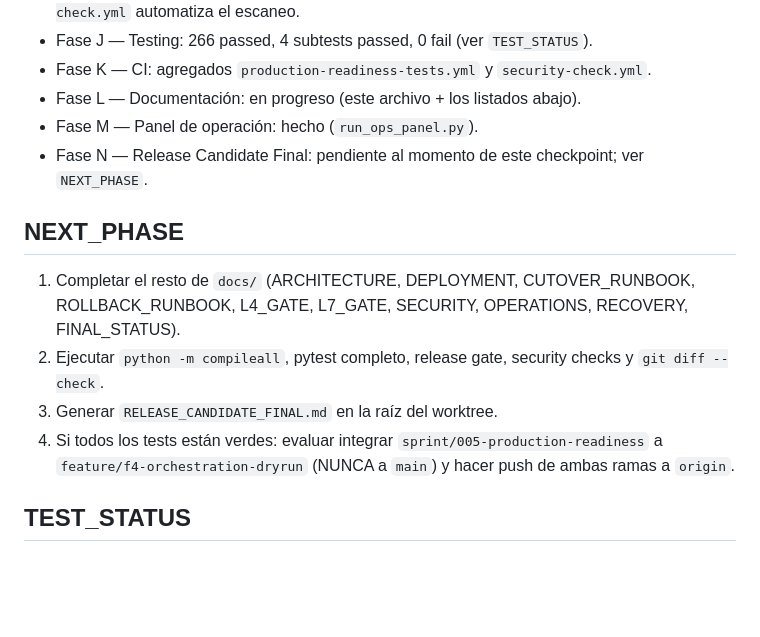
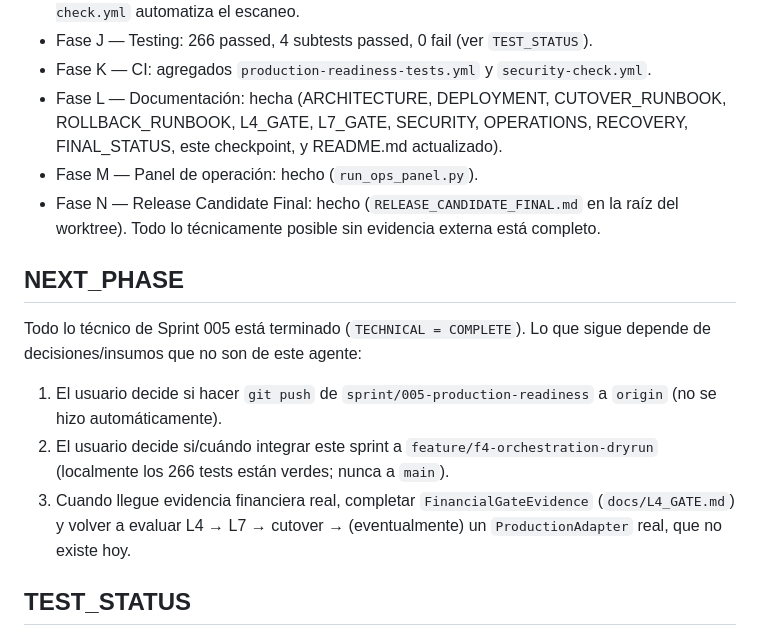
Before and after one commit to roberal82/sic-ba-inteligencia-comercial, a Markdown page: docs/CONTINUATION_CHECKPOINT.md, the part around the change. Rendered like a GitHub page; blank space fills up the shorter version.

```diff
--- a/docs/CONTINUATION_CHECKPOINT.md
+++ b/docs/CONTINUATION_CHECKPOINT.md
@@ -44,22 +44,27 @@ queda en un commit pequeño y descriptivo; no hay commits squash pendientes.
 - Fase J — Testing: 266 passed, 4 subtests passed, 0 fail (ver `TEST_STATUS`).
 - Fase K — CI: agregados `production-readiness-tests.yml` y
   `security-check.yml`.
-- Fase L — Documentación: en progreso (este archivo + los listados abajo).
+- Fase L — Documentación: hecha (ARCHITECTURE, DEPLOYMENT, CUTOVER_RUNBOOK,
+  ROLLBACK_RUNBOOK, L4_GATE, L7_GATE, SECURITY, OPERATIONS, RECOVERY,
+  FINAL_STATUS, este checkpoint, y README.md actualizado).
 - Fase M — Panel de operación: hecho (`run_ops_panel.py`).
-- Fase N — Release Candidate Final: pendiente al momento de este checkpoint;
-  ver `NEXT_PHASE`.
+- Fase N — Release Candidate Final: hecho (`RELEASE_CANDIDATE_FINAL.md` en la
+  raíz del worktree). Todo lo técnicamente posible sin evidencia externa está
+  completo.
 
 ## NEXT_PHASE
 
-1. Completar el resto de `docs/` (ARCHITECTURE, DEPLOYMENT, CUTOVER_RUNBOOK,
-   ROLLBACK_RUNBOOK, L4_GATE, L7_GATE, SECURITY, OPERATIONS, RECOVERY,
-   FINAL_STATUS).
-2. Ejecutar `python -m compileall`, pytest completo, release gate, security
-   checks y `git diff --check`.
-3. Generar `RELEASE_CANDIDATE_FINAL.md` en la raíz del worktree.
-4. Si todos los tests están verdes: evaluar integrar
-   `sprint/005-production-readiness` a `feature/f4-orchestration-dryrun`
-   (NUNCA a `main`) y hacer push de ambas ramas a `origin`.
+Todo lo técnico de Sprint 005 está terminado (`TECHNICAL = COMPLETE`). Lo que
+sigue depende de decisiones/insumos que no son de este agente:
+
+1. El usuario decide si hacer `git push` de
+   `sprint/005-production-readiness` a `origin` (no se hizo automáticamente).
+2. El usuario decide si/cuándo integrar este sprint a
+   `feature/f4-orchestration-dryrun` (localmente los 266 tests están verdes;
+   nunca a `main`).
+3. Cuando llegue evidencia financiera real, completar
+   `FinancialGateEvidence` (`docs/L4_GATE.md`) y volver a evaluar L4 → L7 →
+   cutover → (eventualmente) un `ProductionAdapter` real, que no existe hoy.
 
 ## TEST_STATUS
 
```
Also changed, not shown: RELEASE_CANDIDATE_FINAL.md (added, +86 -0 lines).
